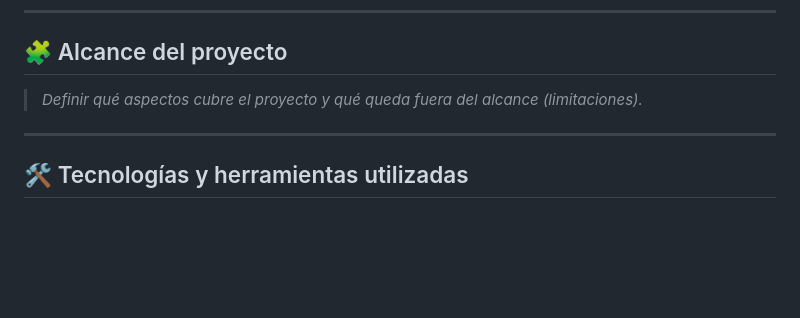
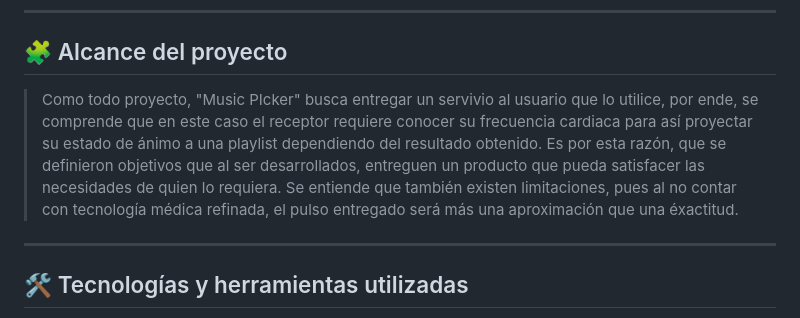
Before and after one commit to anideelite/PROY-2025-GRUPO5, a Markdown page: README.md, the part around the change. GitHub-like rendering; blank space fills up the shorter version.

Commit message:
alcances

```diff
--- a/README.md
+++ b/README.md
@@ -38,7 +38,7 @@ Los elementos que utilizaremos para llevar a cabo el proyecto son:
 
 ## 🧩 Alcance del proyecto
 
-> *Definir qué aspectos cubre el proyecto y qué queda fuera del alcance (limitaciones).*
+>Como todo proyecto, "Music PIcker" busca entregar un servivio al usuario que lo utilice, por ende, se comprende que en este caso el receptor requiere conocer su frecuencia cardiaca para así proyectar su estado de ánimo a una playlist dependiendo del resultado obtenido. Es por esta razón, que se definieron objetivos que al ser desarrollados, entreguen un producto que pueda satisfacer las necesidades de quien lo requiera. Se entiende que también existen limitaciones, pues al no contar con tecnología médica refinada, el pulso entregado será más una aproximación que una éxactitud.
 
 ---
 
```
